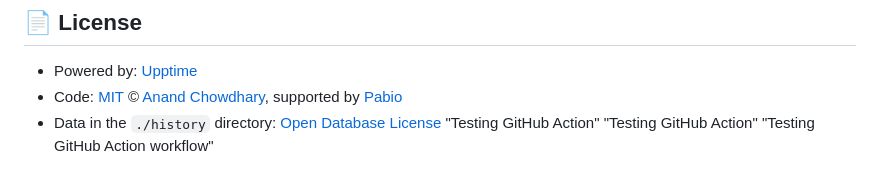
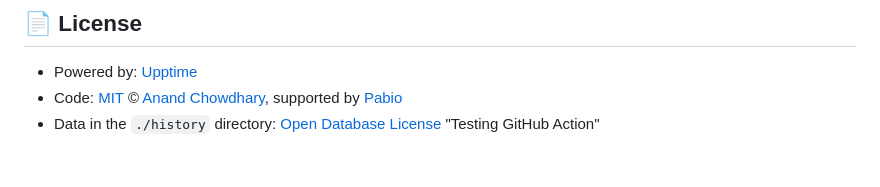
Before and after one commit to Miko-Radio/miko-radio.github.io, a Markdown page: README.md, the part around the change. GitHub-like rendering.

```diff
--- a/README.md
+++ b/README.md
@@ -30,5 +30,3 @@ With [Upptime](https://upptime.js.org), you can get your own unlimited and free
 - Code: [MIT](./LICENSE) © [Anand Chowdhary](https://anandchowdhary.com), supported by [Pabio](https://pabio.com)
 - Data in the `./history` directory: [Open Database License](https://opendatacommons.org/licenses/odbl/1-0/)
 "Testing GitHub Action"
-"Testing GitHub Action"
-"Testing GitHub Action workflow"
```
